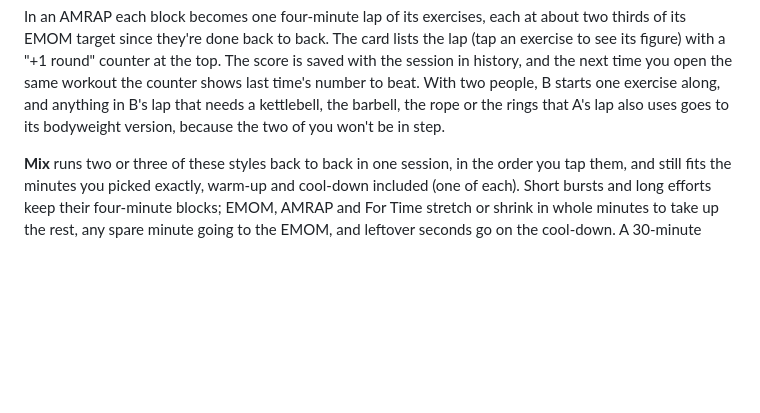
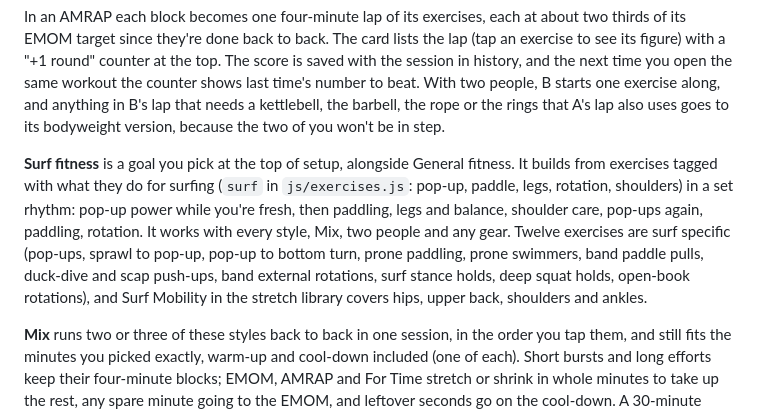
Before and after one commit to TNCC01/flaux-fit, a Markdown page: README.md, the part around the change. Rendered like a GitHub page; blank space fills up the shorter version.

Commit message:
Merge the surf 3D, and document the Surf fitness goal
Co-Authored-By: Claude Opus 5.5 <noreply@anthropic.com>
Claude-Session: https://claude.ai/code/session_0127DZHhfbNXYA97EBTZRMLV

```diff
--- a/README.md
+++ b/README.md
@@ -55,6 +55,18 @@ number to beat. With two people, B starts one exercise along, and anything
 in B's lap that needs a kettlebell, the barbell, the rope or the rings that
 A's lap also uses goes to its bodyweight version, because the two of you
 won't be in step.
+
+**Surf fitness** is a goal you pick at the top of setup, alongside General
+fitness. It builds from exercises tagged with what they do for surfing
+(`surf` in `js/exercises.js`: pop-up, paddle, legs, rotation, shoulders) in
+a set rhythm: pop-up power while you're fresh, then paddling, legs and
+balance, shoulder care, pop-ups again, paddling, rotation. It works with
+every style, Mix, two people and any gear. Twelve exercises are surf
+specific (pop-ups, sprawl to pop-up, pop-up to bottom turn, prone paddling,
+prone swimmers, band paddle pulls, duck-dive and scap push-ups, band
+external rotations, surf stance holds, deep squat holds, open-book
+rotations), and Surf Mobility in the stretch library covers hips, upper
+back, shoulders and ankles.
 
 **Mix** runs two or three of these styles back to back in one session,
 in the order you tap them, and still fits the minutes you picked exactly,
```
